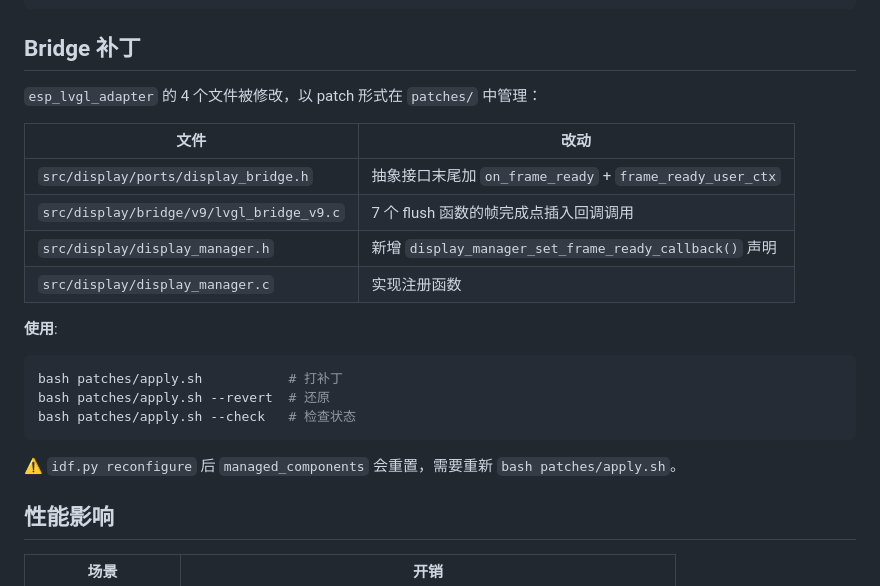
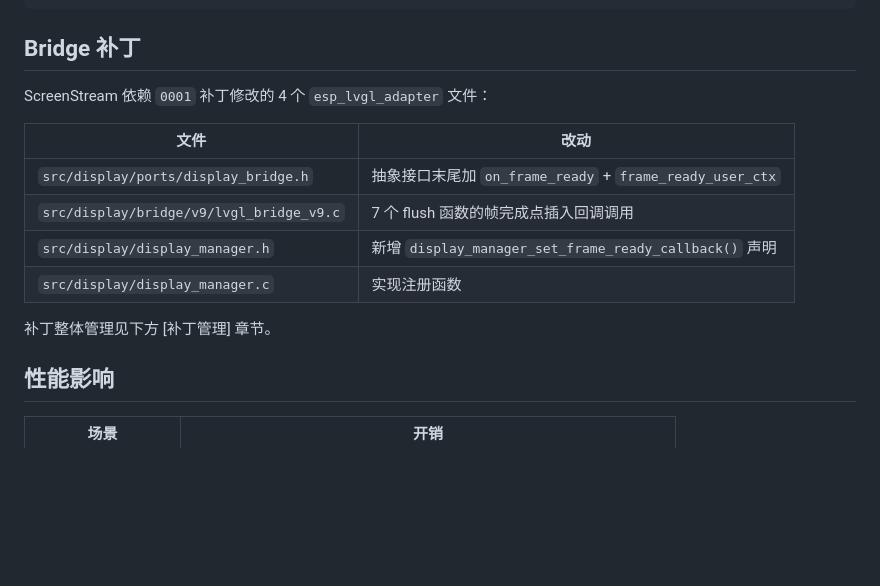
Before and after one commit to loouwiit/The-Defect, a Markdown page: readme.md, the part around one of its changes. Drawn GitHub-style; blank space fills up the shorter version.

````diff
--- a/readme.md
+++ b/readme.md
@@ -166,7 +166,7 @@ LVGL 的 `lv_snapshot_take_to_draw_buf()` 会**完整重绘整个 UI 对象树**
 
 ## Bridge 补丁
 
-`esp_lvgl_adapter` 的 4 个文件被修改，以 patch 形式在 `patches/` 中管理：
+ScreenStream 依赖 `0001` 补丁修改的 4 个 `esp_lvgl_adapter` 文件：
 
 | 文件 | 改动 |
 |------|------|
@@ -175,14 +175,7 @@ LVGL 的 `lv_snapshot_take_to_draw_buf()` 会**完整重绘整个 UI 对象树**
 | `src/display/display_manager.h` | 新增 `display_manager_set_frame_ready_callback()` 声明 |
 | `src/display/display_manager.c` | 实现注册函数 |
 
-**使用**:
-```bash
-bash patches/apply.sh           # 打补丁
-bash patches/apply.sh --revert  # 还原
-bash patches/apply.sh --check   # 检查状态
-```
-
-⚠ `idf.py reconfigure` 后 `managed_components` 会重置，需要重新 `bash patches/apply.sh`。
+补丁整体管理见下方 [补丁管理] 章节。
 
 ## 性能影响
 
````
Also changed, not shown: other parts of readme.md (+34 -0 lines).
